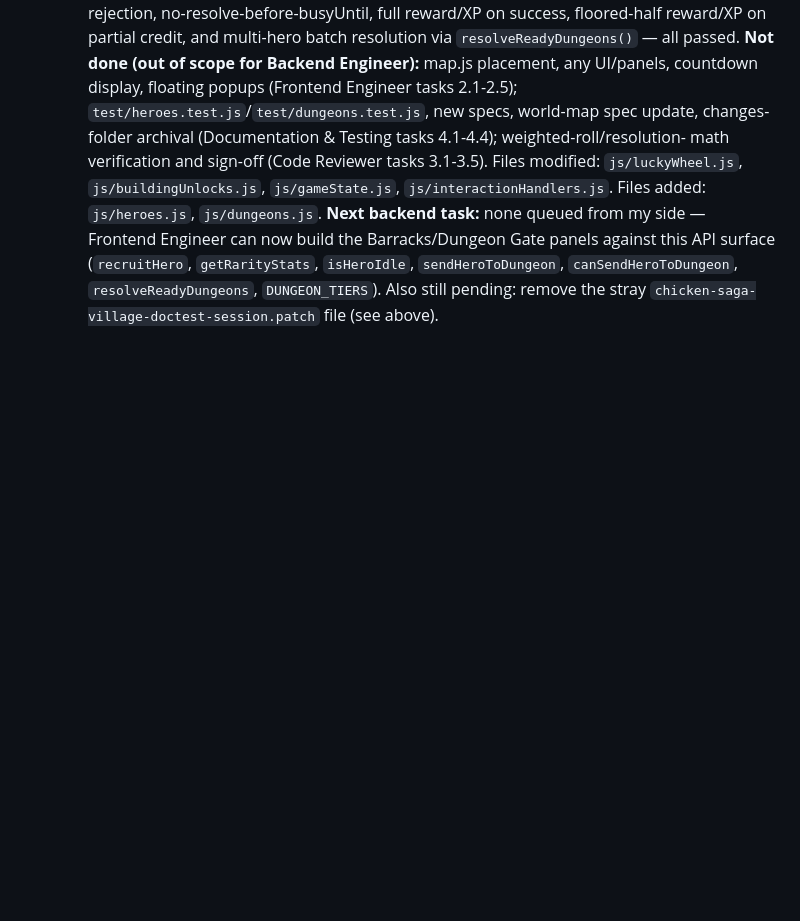
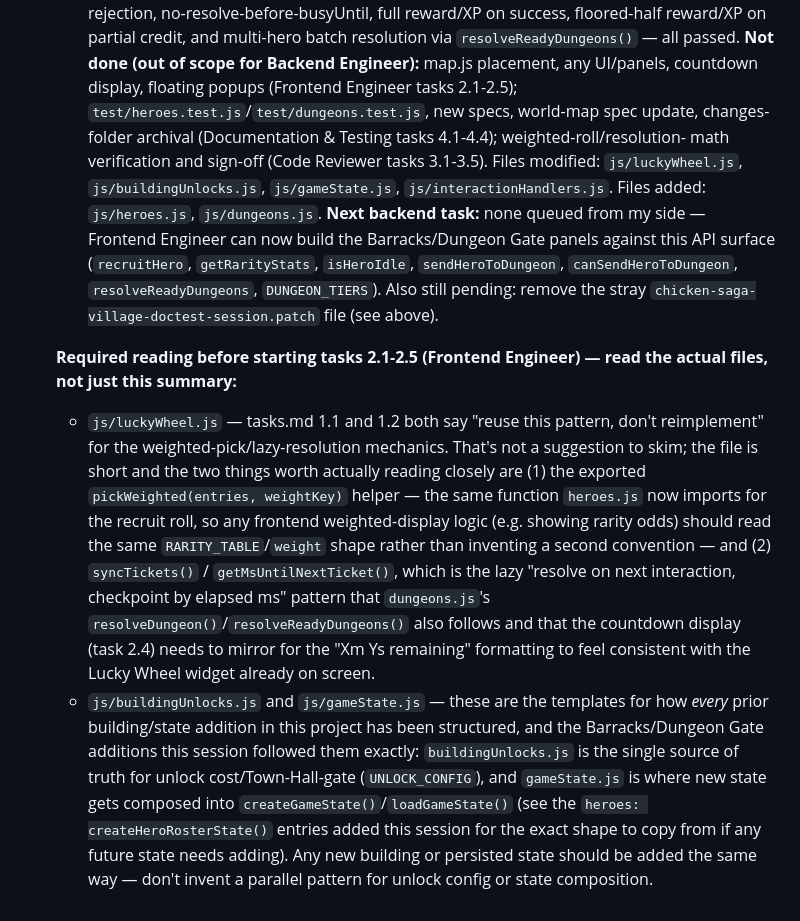
Before and after one commit to aldre05/chicken-saga-village, a Markdown page: memory.md, the part around the change. GitHub-like rendering; blank space fills up the shorter version.

```diff
--- a/memory.md
+++ b/memory.md
@@ -634,3 +634,33 @@ application), not meant to live in the repo.
   `sendHeroToDungeon`, `canSendHeroToDungeon`, `resolveReadyDungeons`,
   `DUNGEON_TIERS`). Also still pending: remove the stray
   `chicken-saga-village-doctest-session.patch` file (see above).
+
+  **Required reading before starting tasks 2.1-2.5 (Frontend
+  Engineer) — read the actual files, not just this summary:**
+  - `js/luckyWheel.js` — tasks.md 1.1 and 1.2 both say "reuse this
+    pattern, don't reimplement" for the weighted-pick/lazy-resolution
+    mechanics. That's not a suggestion to skim; the file is short and
+    the two things worth actually reading closely are (1) the
+    exported `pickWeighted(entries, weightKey)` helper — the same
+    function `heroes.js` now imports for the recruit roll, so any
+    frontend weighted-display logic (e.g. showing rarity odds) should
+    read the same `RARITY_TABLE`/`weight` shape rather than
+    inventing a second convention — and (2) `syncTickets()` /
+    `getMsUntilNextTicket()`, which is the lazy "resolve on next
+    interaction, checkpoint by elapsed ms" pattern that
+    `dungeons.js`'s `resolveDungeon()`/`resolveReadyDungeons()` also
+    follows and that the countdown display (task 2.4) needs to mirror
+    for the "Xm Ys remaining" formatting to feel consistent with the
+    Lucky Wheel widget already on screen.
+  - `js/buildingUnlocks.js` and `js/gameState.js` — these are the
+    templates for how *every* prior building/state addition in this
+    project has been structured, and the Barracks/Dungeon Gate
+    additions this session followed them exactly: `buildingUnlocks.js`
+    is the single source of truth for unlock cost/Town-Hall-gate
+    (`UNLOCK_CONFIG`), and `gameState.js` is where new state gets
+    composed into `createGameState()`/`loadGameState()` (see the
+    `heroes: createHeroRosterState()` entries added this session for
+    the exact shape to copy from if any future state needs adding).
+    Any new building or persisted state should be added the same way
+    — don't invent a parallel pattern for unlock config or state
+    composition.
```
